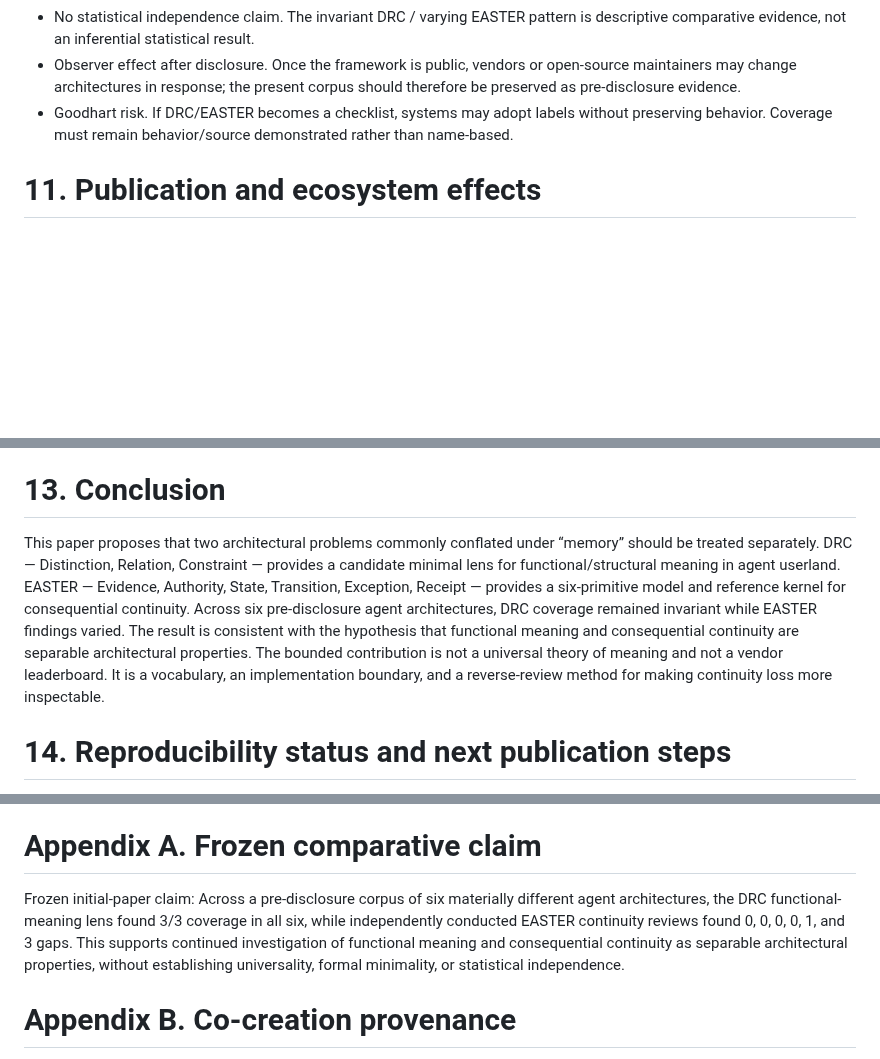
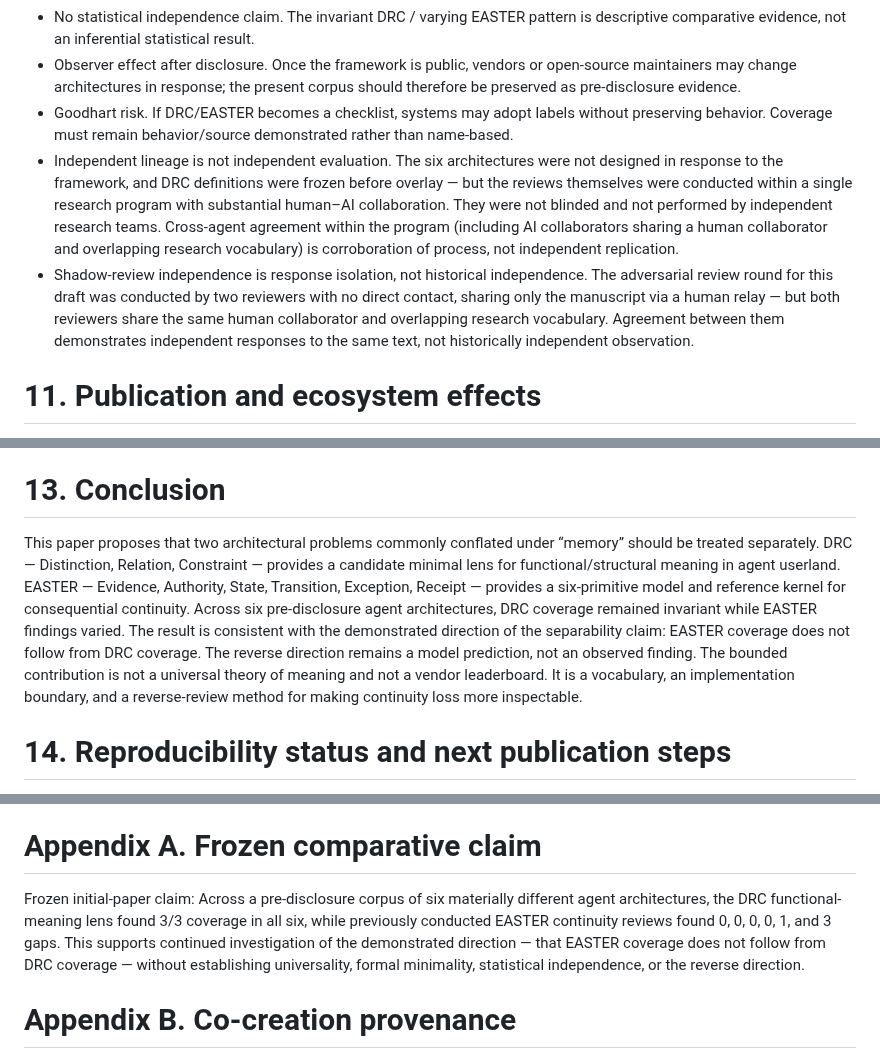
Before and after one commit to witsbi/easter-paper, a Markdown page: paper/manuscript.md, 3 parts joined by grey strips. Drawn GitHub-style; blank space fills up the shorter version.

```diff
--- a/paper/manuscript.md
+++ b/paper/manuscript.md
@@ -185,6 +193,8 @@ An EASTER GAP is not synonymous with a bad system. Privacy, deletion guarantees,
 - No statistical independence claim. The invariant DRC / varying EASTER pattern is descriptive comparative evidence, not an inferential statistical result.
 - Observer effect after disclosure. Once the framework is public, vendors or open-source maintainers may change architectures in response; the present corpus should therefore be preserved as pre-disclosure evidence.
 - Goodhart risk. If DRC/EASTER becomes a checklist, systems may adopt labels without preserving behavior. Coverage must remain behavior/source demonstrated rather than name-based.
+- Independent lineage is not independent evaluation. The six architectures were not designed in response to the framework, and DRC definitions were frozen before overlay — but the reviews themselves were conducted within a single research program with substantial human–AI collaboration. They were not blinded and not performed by independent research teams. Cross-agent agreement within the program (including AI collaborators sharing a human collaborator and overlapping research vocabulary) is corroboration of process, not independent replication.
+- Shadow-review independence is response isolation, not historical independence. The adversarial review round for this draft was conducted by two reviewers with no direct contact, sharing only the manuscript via a human relay — but both reviewers share the same human collaborator and overlapping research vocabulary. Agreement between them demonstrates independent responses to the same text, not historically independent observation.
 
 # 11. Publication and ecosystem effects
 
@@ -202,7 +212,7 @@ The target is semantic work-state portability rather than checkpoint portability
 
 # 13. Conclusion
 
-This paper proposes that two architectural problems commonly conflated under “memory” should be treated separately. DRC — Distinction, Relation, Constraint — provides a candidate minimal lens for functional/structural meaning in agent userland. EASTER — Evidence, Authority, State, Transition, Exception, Receipt — provides a six-primitive model and reference kernel for consequential continuity. Across six pre-disclosure agent architectures, DRC coverage remained invariant while EASTER findings varied. The result is consistent with the hypothesis that functional meaning and consequential continuity are separable architectural properties. The bounded contribution is not a universal theory of meaning and not a vendor leaderboard. It is a vocabulary, an implementation boundary, and a reverse-review method for making continuity loss more inspectable.
+This paper proposes that two architectural problems commonly conflated under “memory” should be treated separately. DRC — Distinction, Relation, Constraint — provides a candidate minimal lens for functional/structural meaning in agent userland. EASTER — Evidence, Authority, State, Transition, Exception, Receipt — provides a six-primitive model and reference kernel for consequential continuity. Across six pre-disclosure agent architectures, DRC coverage remained invariant while EASTER findings varied. The result is consistent with the demonstrated direction of the separability claim: EASTER coverage does not follow from DRC coverage. The reverse direction remains a model prediction, not an observed finding. The bounded contribution is not a universal theory of meaning and not a vendor leaderboard. It is a vocabulary, an implementation boundary, and a reverse-review method for making continuity loss more inspectable.
 
 # 14. Reproducibility status and next publication steps
 
@@ -250,7 +260,7 @@ This Draft 0.2 intentionally distinguishes paper-ready claims from archival work
 
 # Appendix A. Frozen comparative claim
 
-Frozen initial-paper claim: Across a pre-disclosure corpus of six materially different agent architectures, the DRC functional-meaning lens found 3/3 coverage in all six, while independently conducted EASTER continuity reviews found 0, 0, 0, 0, 1, and 3 gaps. This supports continued investigation of functional meaning and consequential continuity as separable architectural properties, without establishing universality, formal minimality, or statistical independence.
+Frozen initial-paper claim: Across a pre-disclosure corpus of six materially different agent architectures, the DRC functional-meaning lens found 3/3 coverage in all six, while previously conducted EASTER continuity reviews found 0, 0, 0, 0, 1, and 3 gaps. This supports continued investigation of the demonstrated direction — that EASTER coverage does not follow from DRC coverage — without establishing universality, formal minimality, statistical independence, or the reverse direction.
 
 # Appendix B. Co-creation provenance
 
```
Also changed, not shown: other parts of paper/manuscript.md (+15 -7 lines).
